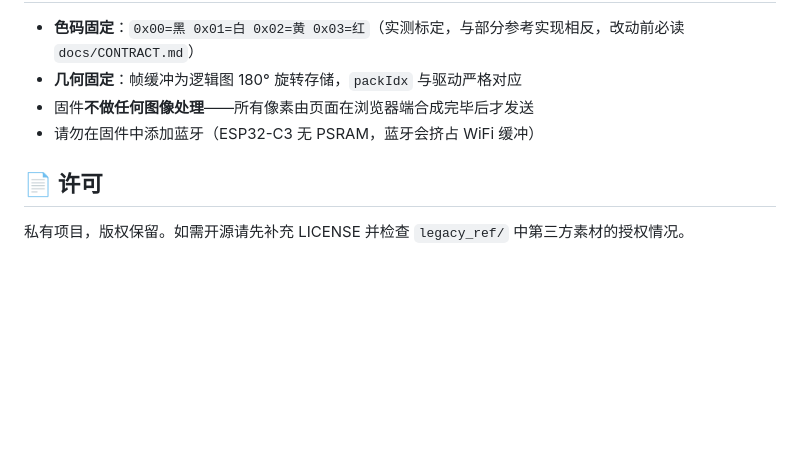
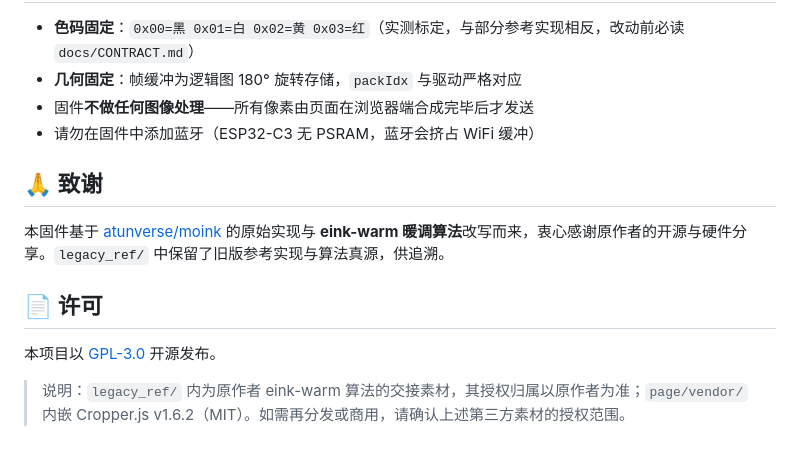
Before and after one commit to mccding/huaweimoink, a Markdown page: README.md, the part around the change. GitHub-like rendering; blank space fills up the shorter version.

Commit message:
README：补「致谢原作者 atunverse/moink」段 + GPL-3.0 许可声明
上版根提交漏掉 README 致谢/许可段（当时编辑未落盘），补回：
- 🙏 致谢：基于 atunverse/moink 原始实现与 eink-warm 暖调算法改写，致谢原作者
- 📄 许可：GPL-3.0，注明 legacy_ref（原作者素材）与 page/vendor Cropper.js（MIT）授权归属

```diff
--- a/README.md
+++ b/README.md
@@ -140,6 +140,12 @@ moink/
 - 固件**不做任何图像处理**——所有像素由页面在浏览器端合成完毕后才发送
 - 请勿在固件中添加蓝牙（ESP32-C3 无 PSRAM，蓝牙会挤占 WiFi 缓冲）
 
+## 🙏 致谢
+
+本固件基于 [atunverse/moink](https://github.com/atunverse/moink) 的原始实现与 **eink-warm 暖调算法**改写而来，衷心感谢原作者的开源与硬件分享。`legacy_ref/` 中保留了旧版参考实现与算法真源，供追溯。
+
 ## 📄 许可
 
-私有项目，版权保留。如需开源请先补充 LICENSE 并检查 `legacy_ref/` 中第三方素材的授权情况。
+本项目以 [GPL-3.0](LICENSE) 开源发布。
+
+> 说明：`legacy_ref/` 内为原作者 eink-warm 算法的交接素材，其授权归属以原作者为准；`page/vendor/` 内嵌 Cropper.js v1.6.2（MIT）。如需再分发或商用，请确认上述第三方素材的授权范围。
```
